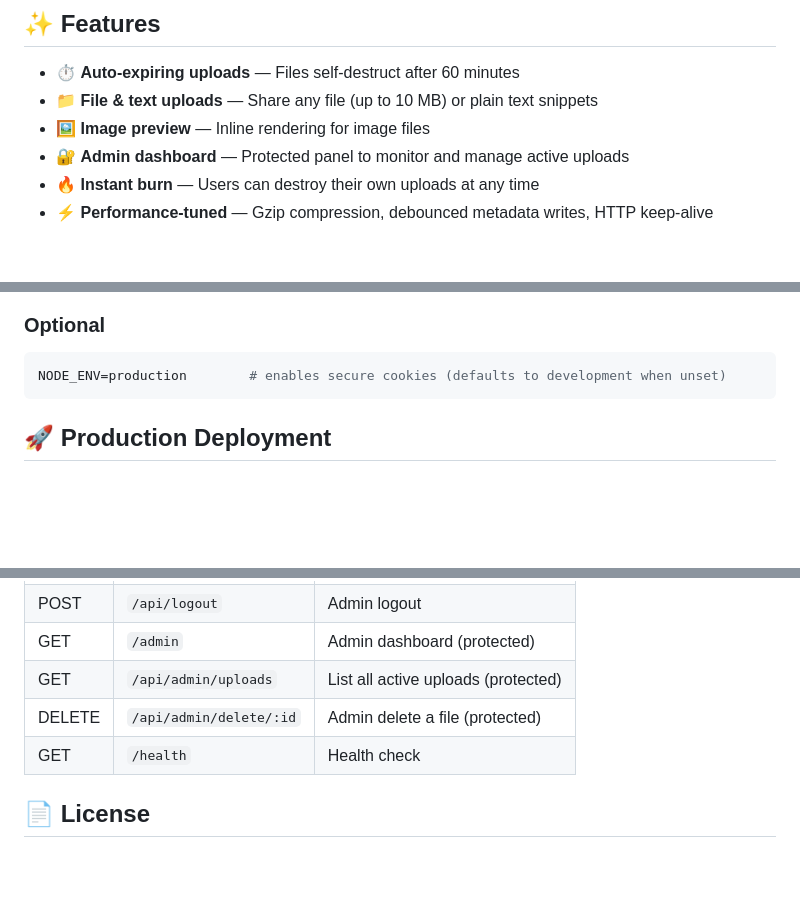
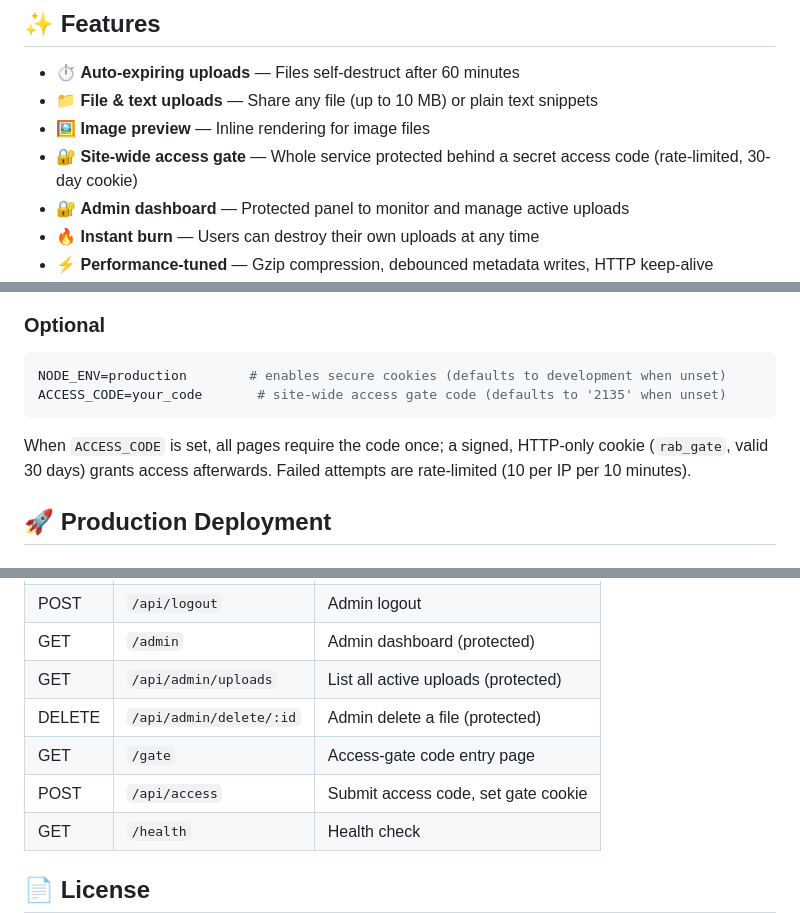
Before and after one commit to Fahad-BA/RAB, a Markdown page: README.md, 3 parts joined by grey strips. Rendered like a GitHub page; blank space fills up the shorter version.

Commit message:
docs: sync README with latest changes (nightly review 2026-08-15) (#5)

````diff
--- a/README.md
+++ b/README.md
@@ -15,6 +15,7 @@ Live at **[rab.fhidan.com](https://rab.fhidan.com)**
 - ⏱️ **Auto-expiring uploads** — Files self-destruct after 60 minutes
 - 📁 **File & text uploads** — Share any file (up to 10 MB) or plain text snippets
 - 🖼️ **Image preview** — Inline rendering for image files
+- 🔐 **Site-wide access gate** — Whole service protected behind a secret access code (rate-limited, 30-day cookie)
 - 🔐 **Admin dashboard** — Protected panel to monitor and manage active uploads
 - 🔥 **Instant burn** — Users can destroy their own uploads at any time
 - ⚡ **Performance-tuned** — Gzip compression, debounced metadata writes, HTTP keep-alive
@@ -63,7 +64,12 @@ ADMIN_SECRET=your_session_secret
 
 ```env
 NODE_ENV=production        # enables secure cookies (defaults to development when unset)
+ACCESS_CODE=your_code       # site-wide access gate code (defaults to '2135' when unset)
 ```
+
+When `ACCESS_CODE` is set, all pages require the code once; a signed, HTTP-only cookie
+(`rab_gate`, valid 30 days) grants access afterwards. Failed attempts are rate-limited
+(10 per IP per 10 minutes).
 
 ## 🚀 Production Deployment
 
@@ -104,6 +110,8 @@ sudo nginx -t && sudo systemctl reload nginx
 | GET    | `/admin`                | Admin dashboard (protected)        |
 | GET    | `/api/admin/uploads`    | List all active uploads (protected)|
 | DELETE | `/api/admin/delete/:id` | Admin delete a file (protected)    |
+| GET    | `/gate`                 | Access-gate code entry page        |
+| POST   | `/api/access`           | Submit access code, set gate cookie|
 | GET    | `/health`               | Health check                       |
 
 ## 📄 License
````
